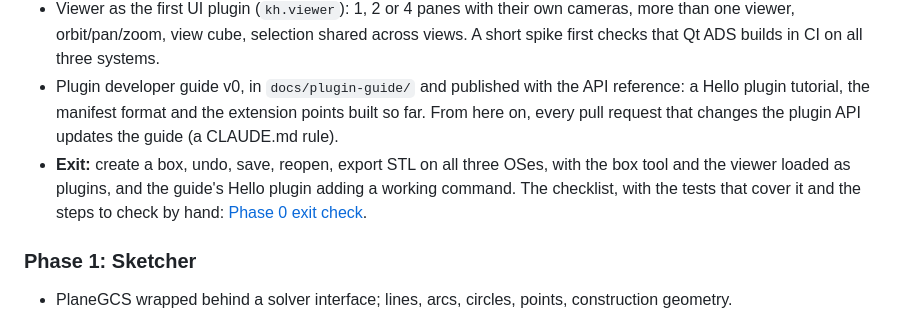
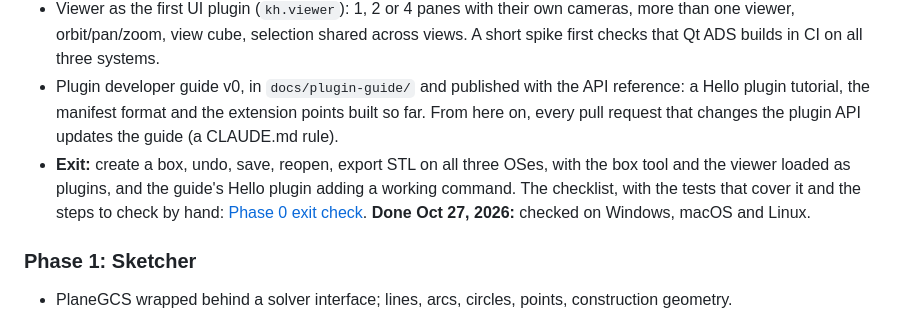
Before and after one commit to ddreeves70/khan, a Markdown page: docs/design/roadmap.md, the part around the change. GitHub-like rendering.

```diff
--- a/docs/design/roadmap.md
+++ b/docs/design/roadmap.md
@@ -55,7 +55,7 @@ Each phase ends with a build you can try and a written exit check.
 - Plugin shell: plugin host and manifests in a Qt-free `kh_plugin` library, event bus, shared selection, and Qt ADS docking with saved layouts. Box, cylinder and Booleans move into the `kh.modeling` plugin.
 - Viewer as the first UI plugin (`kh.viewer`): 1, 2 or 4 panes with their own cameras, more than one viewer, orbit/pan/zoom, view cube, selection shared across views. A short spike first checks that Qt ADS builds in CI on all three systems.
 - Plugin developer guide v0, in `docs/plugin-guide/` and published with the API reference: a Hello plugin tutorial, the manifest format and the extension points built so far. From here on, every pull request that changes the plugin API updates the guide (a CLAUDE.md rule).
-- **Exit:** create a box, undo, save, reopen, export STL on all three OSes, with the box tool and the viewer loaded as plugins, and the guide's Hello plugin adding a working command. The checklist, with the tests that cover it and the steps to check by hand: [Phase 0 exit check](phase0-exit.md).
+- **Exit:** create a box, undo, save, reopen, export STL on all three OSes, with the box tool and the viewer loaded as plugins, and the guide's Hello plugin adding a working command. The checklist, with the tests that cover it and the steps to check by hand: [Phase 0 exit check](phase0-exit.md). **Done Oct 27, 2026:** checked on Windows, macOS and Linux.
 
 ### Phase 1: Sketcher
 
```
Also changed, not shown: docs/design/phase0-exit.md (+16 -13 lines).
